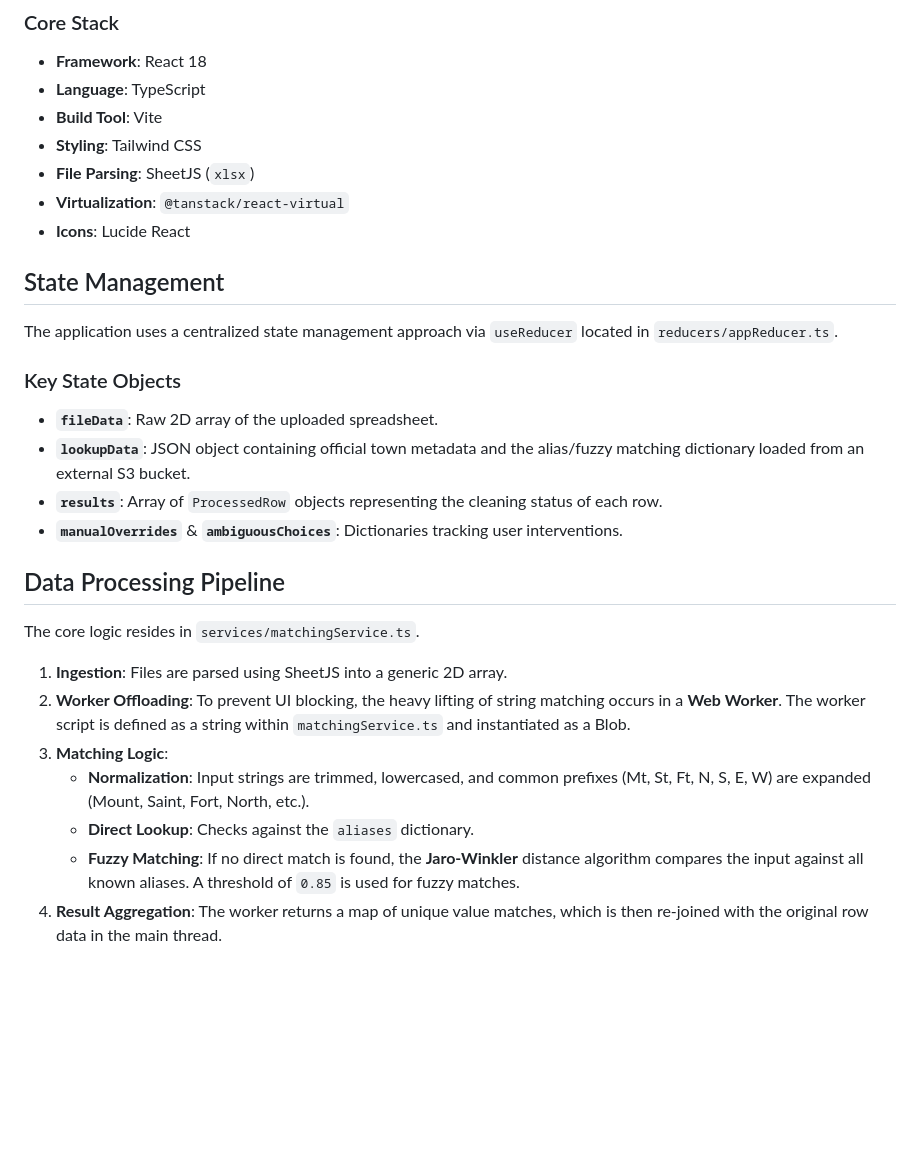
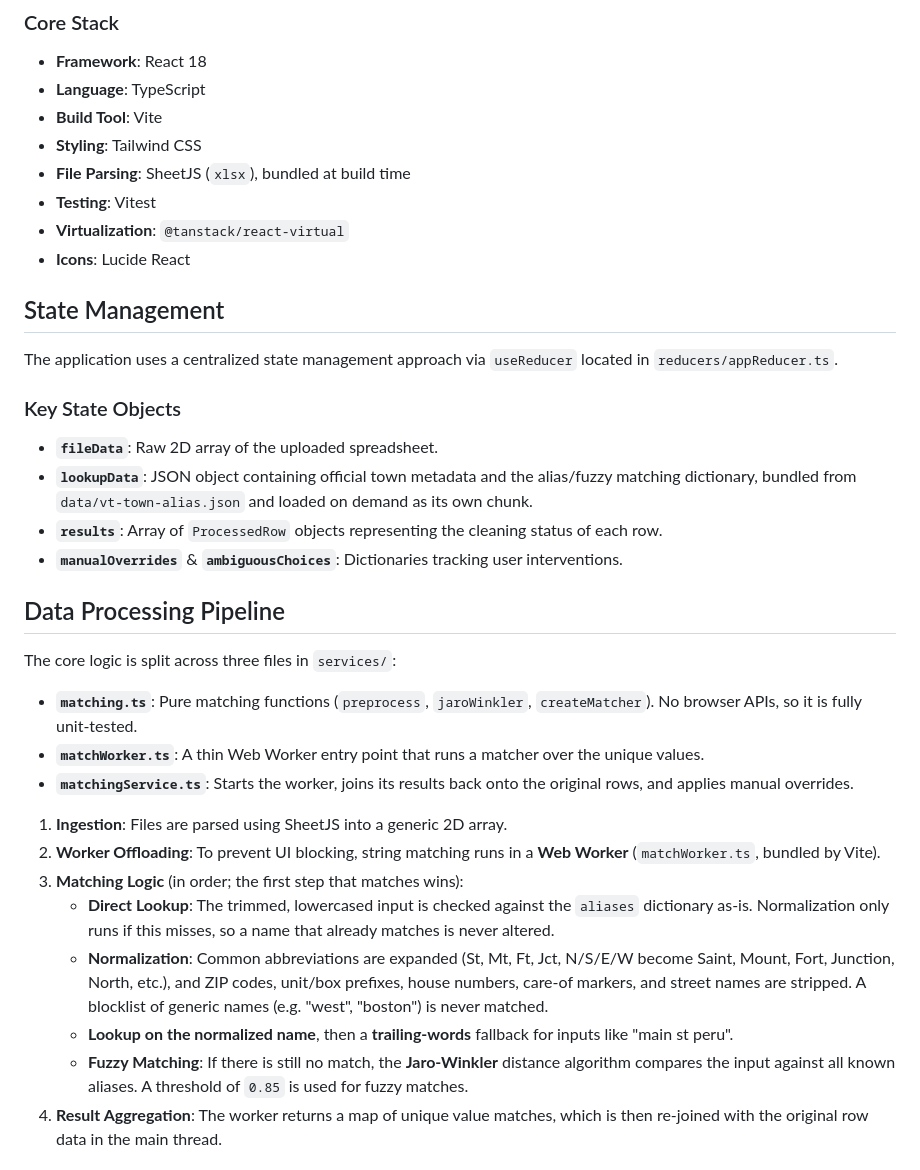
Before and after one commit to VCGI/vt-town-name-cleaner, a Markdown page: docs.md, the part around the change. GitHub-like rendering; blank space fills up the shorter version.

```diff
--- a/docs.md
+++ b/docs.md
@@ -10,7 +10,8 @@ The Vermont Town Name Cleaner is a Single Page Application (SPA) built with **Re
 *   **Language**: TypeScript
 *   **Build Tool**: Vite
 *   **Styling**: Tailwind CSS
-*   **File Parsing**: SheetJS (`xlsx`)
+*   **File Parsing**: SheetJS (`xlsx`), bundled at build time
+*   **Testing**: Vitest
 *   **Virtualization**: `@tanstack/react-virtual`
 *   **Icons**: Lucide React
 
@@ -21,20 +22,25 @@ The application uses a centralized state management approach via `useReducer` lo
 ### Key State Objects
 
 *   **`fileData`**: Raw 2D array of the uploaded spreadsheet.
-*   **`lookupData`**: JSON object containing official town metadata and the alias/fuzzy matching dictionary loaded from an external S3 bucket.
+*   **`lookupData`**: JSON object containing official town metadata and the alias/fuzzy matching dictionary, bundled from `data/vt-town-alias.json` and loaded on demand as its own chunk.
 *   **`results`**: Array of `ProcessedRow` objects representing the cleaning status of each row.
 *   **`manualOverrides`** & **`ambiguousChoices`**: Dictionaries tracking user interventions.
 
 ## Data Processing Pipeline
 
-The core logic resides in `services/matchingService.ts`.
+The core logic is split across three files in `services/`:
+
+*   **`matching.ts`**: Pure matching functions (`preprocess`, `jaroWinkler`, `createMatcher`). No browser APIs, so it is fully unit-tested.
+*   **`matchWorker.ts`**: A thin Web Worker entry point that runs a matcher over the unique values.
+*   **`matchingService.ts`**: Starts the worker, joins its results back onto the original rows, and applies manual overrides.
 
 1.  **Ingestion**: Files are parsed using SheetJS into a generic 2D array.
-2.  **Worker Offloading**: To prevent UI blocking, the heavy lifting of string matching occurs in a **Web Worker**. The worker script is defined as a string within `matchingService.ts` and instantiated as a Blob.
-3.  **Matching Logic**:
-    *   **Normalization**: Input strings are trimmed, lowercased, and common prefixes (Mt, St, Ft, N, S, E, W) are expanded (Mount, Saint, Fort, North, etc.).
-    *   **Direct Lookup**: Checks against the `aliases` dictionary.
-    *   **Fuzzy Matching**: If no direct match is found, the **Jaro-Winkler** distance algorithm compares the input against all known aliases. A threshold of `0.85` is used for fuzzy matches.
+2.  **Worker Offloading**: To prevent UI blocking, string matching runs in a **Web Worker** (`matchWorker.ts`, bundled by Vite).
+3.  **Matching Logic** (in order; the first step that matches wins):
+    *   **Direct Lookup**: The trimmed, lowercased input is checked against the `aliases` dictionary as-is. Normalization only runs if this misses, so a name that already matches is never altered.
+    *   **Normalization**: Common abbreviations are expanded (St, Mt, Ft, Jct, N/S/E/W become Saint, Mount, Fort, Junction, North, etc.), and ZIP codes, unit/box prefixes, house numbers, care-of markers, and street names are stripped. A blocklist of generic names (e.g. "west", "boston") is never matched.
+    *   **Lookup on the normalized name**, then a **trailing-words** fallback for inputs like "main st peru".
+    *   **Fuzzy Matching**: If there is still no match, the **Jaro-Winkler** distance algorithm compares the input against all known aliases. A threshold of `0.85` is used for fuzzy matches.
 4.  **Result Aggregation**: The worker returns a map of unique value matches, which is then re-joined with the original row data in the main thread.
 
 ## Components
```
Also changed, not shown: README.md (+53 -37 lines), SECURITY.md (added, +14 -0 lines), docs/screenshot.png (added), 3 other files.
